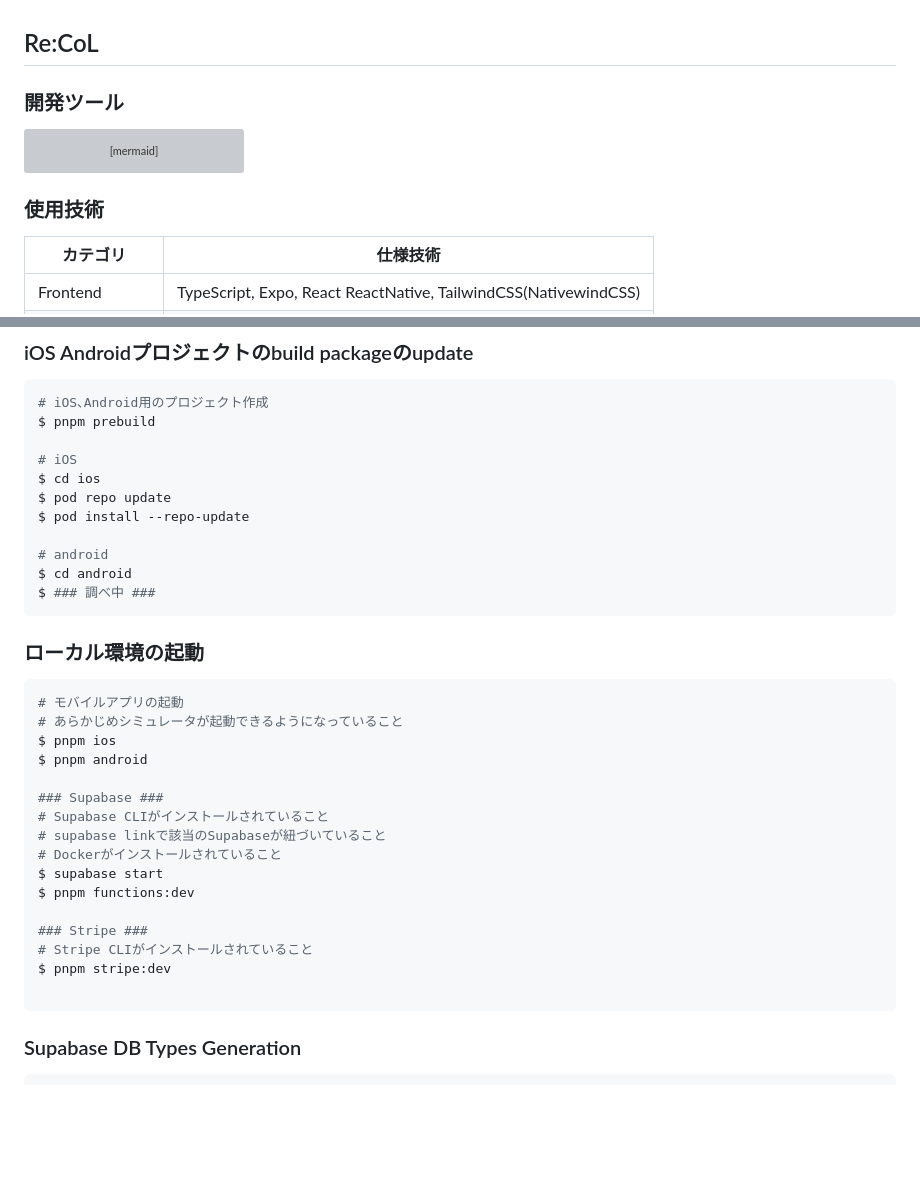
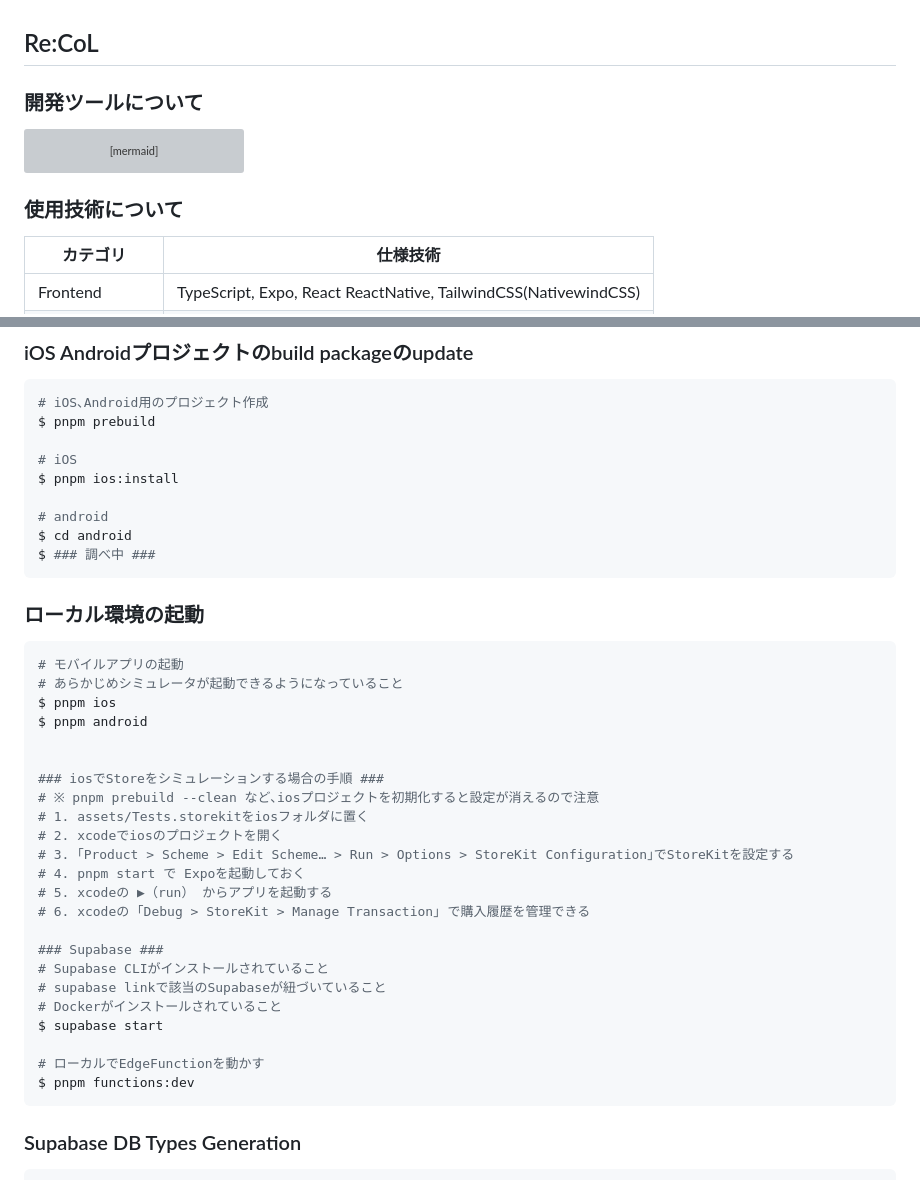
Before and after one commit to kiji-tech/recol.app, a Markdown page: README.md, 2 parts joined by grey strips. Drawn GitHub-style; blank space fills up the shorter version; grey boxes are pictures that could not be loaded.

Commit message:
update: ReadmeにIOSのStoreに関するテスト手順を追記

````diff
--- a/README.md
+++ b/README.md
@@ -1,6 +1,6 @@
 ## Re:CoL
 
-### 開発ツール
+### 開発ツールについて
 
 ```mermaid
 ---
@@ -29,7 +29,7 @@ app -- REST API --> backend
 backend --> db
 ```
 
-### 使用技術
+### 使用技術について
 
 | カテゴリ       | 仕様技術                                                        |
 | -------------- | --------------------------------------------------------------- |
@@ -114,9 +114,7 @@ $ npx expo install --check
 $ pnpm prebuild
 
 # iOS
-$ cd ios
-$ pod repo update
-$ pod install --repo-update
+$ pnpm ios:install
 
 # android
 $ cd android
@@ -131,17 +129,24 @@ $ ### 調べ中 ###
 $ pnpm ios
 $ pnpm android
 
+
+### iosでStoreをシミュレーションする場合の手順 ###
+# ※ pnpm prebuild --clean など､iosプロジェクトを初期化すると設定が消えるので注意
+# 1. assets/Tests.storekitをiosフォルダに置く
+# 2. xcodeでiosのプロジェクトを開く
+# 3. ｢Product > Scheme > Edit Scheme… > Run > Options > StoreKit Configuration｣でStoreKitを設定する
+# 4. pnpm start で Expoを起動しておく
+# 5. xcodeの ▶（run） からアプリを起動する
+# 6. xcodeの ｢Debug > StoreKit > Manage Transaction｣ で購入履歴を管理できる
+
 ### Supabase ###
 # Supabase CLIがインストールされていること
 # supabase linkで該当のSupabaseが紐づいていること
 # Dockerがインストールされていること
 $ supabase start
+
+# ローカルでEdgeFunctionを動かす
 $ pnpm functions:dev
-
-### Stripe ###
-# Stripe CLIがインストールされていること
-$ pnpm stripe:dev
-
 ```
 
 ### Supabase DB Types Generation
````
